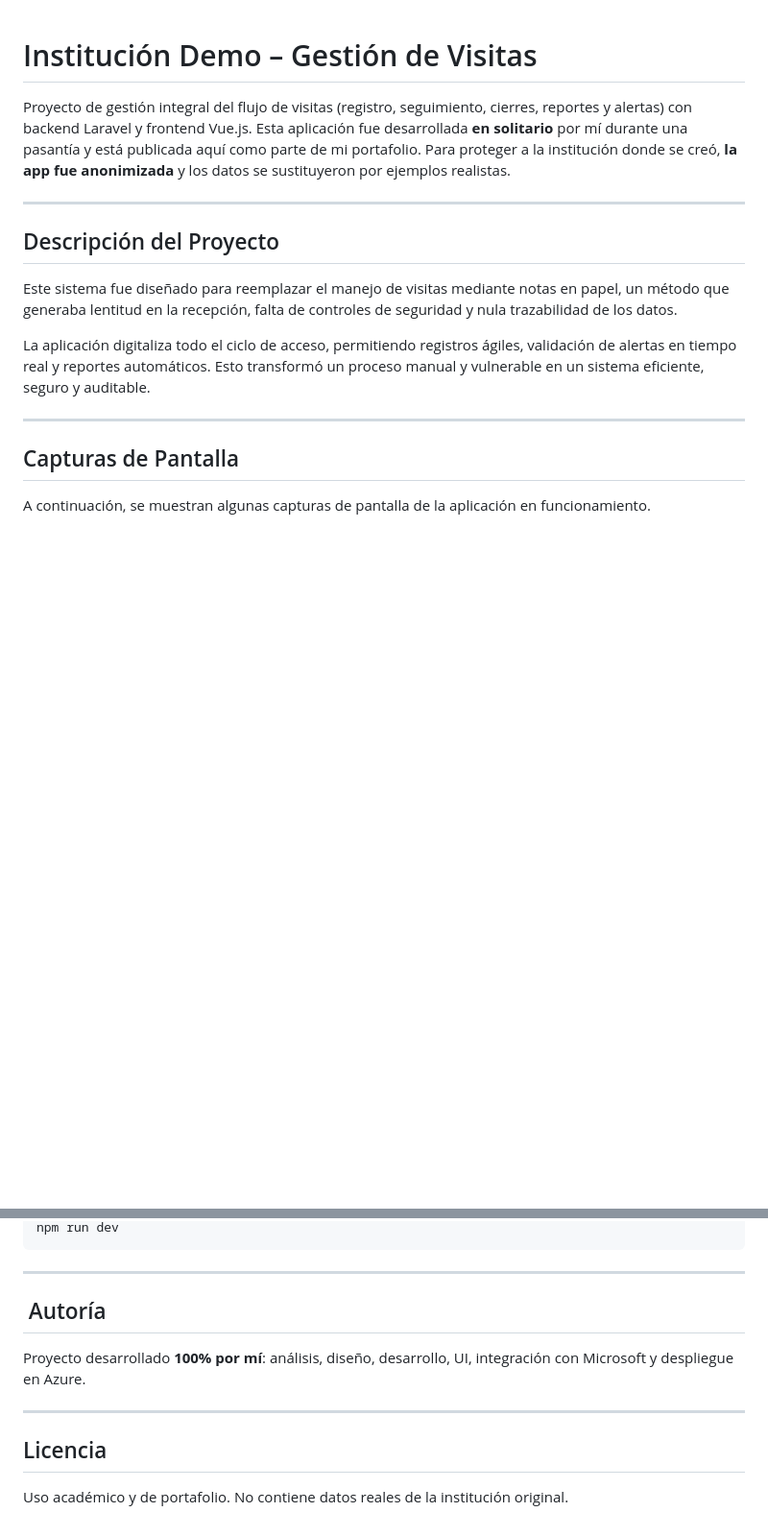
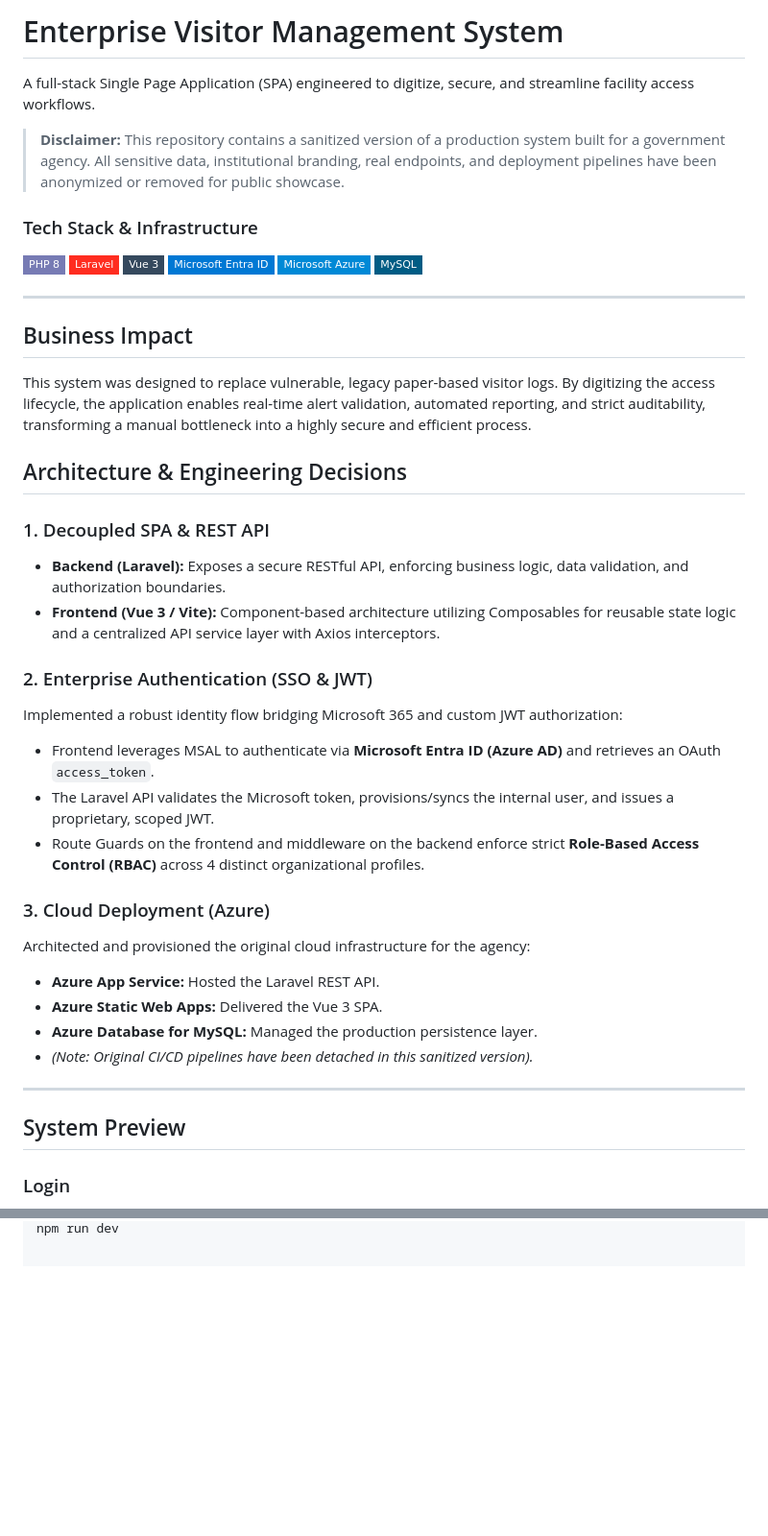
Before and after one commit to JustSidus/gestion-visitas-demo, a Markdown page: README.md, 2 parts joined by grey strips. Shown at 96% size. GitHub-like rendering; badges without logos; blank space fills up the shorter version.

````diff
--- a/README.md
+++ b/README.md
@@ -1,19 +1,44 @@
+# Enterprise Visitor Management System
 
-# Institución Demo – Gestión de Visitas
+A full-stack Single Page Application (SPA) engineered to digitize, secure, and streamline facility access workflows.
 
-Proyecto de gestión integral del flujo de visitas (registro, seguimiento, cierres, reportes y alertas) con backend Laravel y frontend Vue.js. Esta aplicación fue desarrollada **en solitario** por mí durante una pasantía y está publicada aquí como parte de mi portafolio. Para proteger a la institución donde se creó, **la app fue anonimizada** y los datos se sustituyeron por ejemplos realistas.
+> **Disclaimer:** This repository contains a sanitized version of a production system built for a government agency. All sensitive data, institutional branding, real endpoints, and deployment pipelines have been anonymized or removed for public showcase.
+
+### Tech Stack & Infrastructure
+![PHP](https://img.shields.io/badge/PHP_8-777BB4?style=flat-square&logo=php&logoColor=white)
+![Laravel](https://img.shields.io/badge/Laravel-FF2D20?style=flat-square&logo=laravel&logoColor=white)
+![Vue.js](https://img.shields.io/badge/Vue_3-35495E?style=flat-square&logo=vue.js&logoColor=4FC08D)
+![Microsoft Entra ID](https://img.shields.io/badge/Microsoft_Entra_ID-0078D4?style=flat-square&logo=microsoft&logoColor=white)
+![Azure](https://img.shields.io/badge/Microsoft_Azure-0089D6?style=flat-square&logo=microsoft-azure&logoColor=white)
+![MySQL](https://img.shields.io/badge/MySQL-005C84?style=flat-square&logo=mysql&logoColor=white)
 
 ---
 
-##  Descripción del Proyecto
+## Business Impact
+This system was designed to replace vulnerable, legacy paper-based visitor logs. By digitizing the access lifecycle, the application enables real-time alert validation, automated reporting, and strict auditability, transforming a manual bottleneck into a highly secure and efficient process.
 
-Este sistema fue diseñado para reemplazar el manejo de visitas mediante notas en papel, un método que generaba lentitud en la recepción, falta de controles de seguridad y nula trazabilidad de los datos.
+## Architecture & Engineering Decisions
 
-La aplicación digitaliza todo el ciclo de acceso, permitiendo registros ágiles, validación de alertas en tiempo real y reportes automáticos. Esto transformó un proceso manual y vulnerable en un sistema eficiente, seguro y auditable.
+### 1. Decoupled SPA & REST API
+*   **Backend (Laravel):** Exposes a secure RESTful API, enforcing business logic, data validation, and authorization boundaries.
+*   **Frontend (Vue 3 / Vite):** Component-based architecture utilizing Composables for reusable state logic and a centralized API service layer with Axios interceptors.
+
+### 2. Enterprise Authentication (SSO & JWT)
+Implemented a robust identity flow bridging Microsoft 365 and custom JWT authorization:
+*   Frontend leverages MSAL to authenticate via **Microsoft Entra ID (Azure AD)** and retrieves an OAuth `access_token`.
+*   The Laravel API validates the Microsoft token, provisions/syncs the internal user, and issues a proprietary, scoped JWT.
+*   Route Guards on the frontend and middleware on the backend enforce strict **Role-Based Access Control (RBAC)** across 4 distinct organizational profiles.
+
+### 3. Cloud Deployment (Azure)
+Architected and provisioned the original cloud infrastructure for the agency:
+*   **Azure App Service:** Hosted the Laravel REST API.
+*   **Azure Static Web Apps:** Delivered the Vue 3 SPA.
+*   **Azure Database for MySQL:** Managed the production persistence layer.
+*   *(Note: Original CI/CD pipelines have been detached in this sanitized version).*
 
 ---
 
-##  Capturas de Pantalla
+## System Preview
 
-A continuación, se muestran algunas capturas de pantalla de la aplicación en funcionamiento.
+### Login
 
@@ -191,14 +75 @@ npm run migrate:fresh
 npm run dev
-```
-
----
-
-## ️ Autoría
-
-Proyecto desarrollado **100% por mí**: análisis, diseño, desarrollo, UI, integración con Microsoft y despliegue en Azure.
-
----
-
-##  Licencia
-
-Uso académico y de portafolio. No contiene datos reales de la institución original.
````
Also changed, not shown: other parts of README.md (+16 -157 lines).
